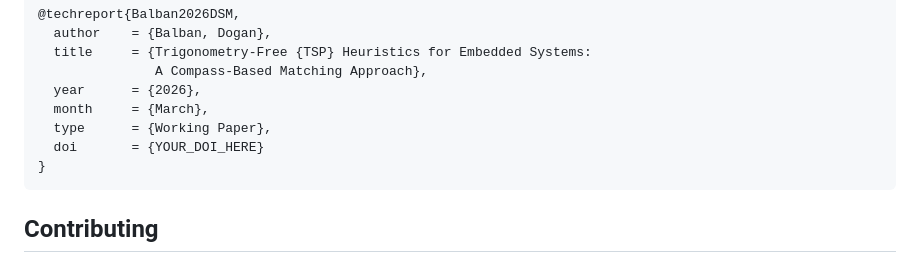
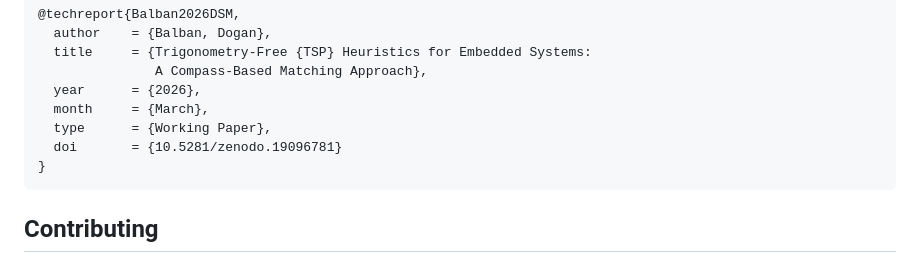
Before and after one commit to dogan1908/DSM_TSP, a Markdown page: README.md, the part around the change. Drawn GitHub-style.

Commit message:
Update DOI in README for publication reference

````diff
--- a/README.md
+++ b/README.md
@@ -113,7 +113,7 @@ BibTeX:
   year      = {2026},
   month     = {March},
   type      = {Working Paper},
-  doi       = {YOUR_DOI_HERE}
+  doi       = {10.5281/zenodo.19096781}
 }
 ```
 
````
